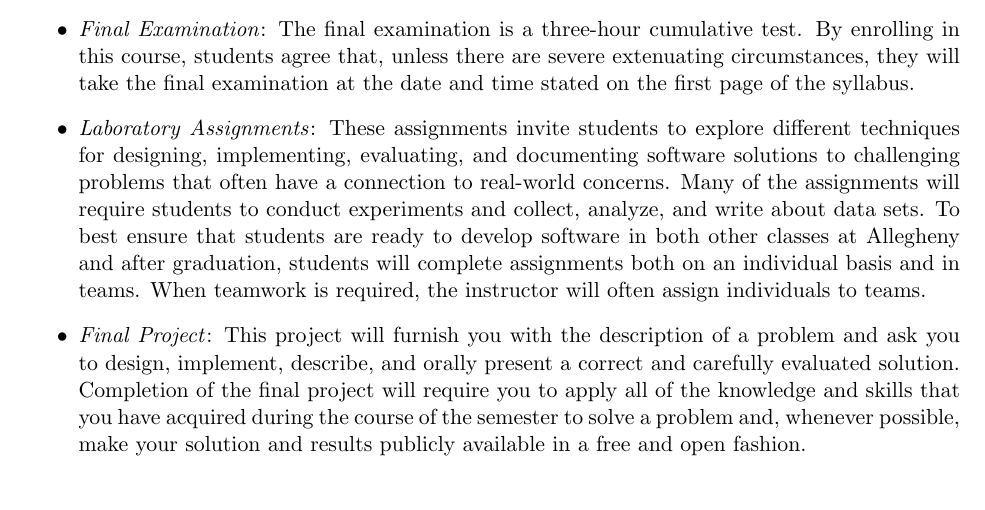
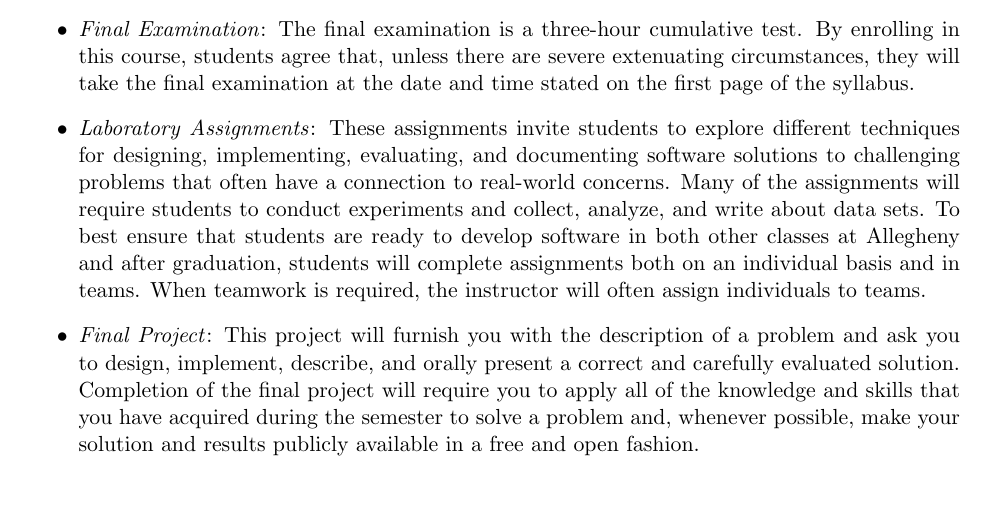
Before and after one commit to Allegheny-Computer-Science-111-F2017/cs111-F2017-syllabus, a LaTeX document (cs111F2017_syllabus.tex): part of page 3 of 6, cut so that both start at the same text. Compiled offline with pdfLaTeX.

Commit message:
Fixing small writing and spacing mistakes in the cs111F2017_syllabus.

```diff
--- a/cs111F2017_syllabus.tex
+++ b/cs111F2017_syllabus.tex
@@ -200,22 +200,21 @@ These grading categories have the following definitions:
     the course instructor, all students will be expected to take this test on the scheduled date and complete the test
     in the stated period of time.
 
-  \item {\em Final Examination\/}: The final examination is a three-hour cumulative test.  By enrolling in this
+  \item {\em Final Examination\/}: The final examination is a three-hour cumulative test. By enrolling in this
     course, students agree that, unless there are severe extenuating circumstances, they will take the final examination
     at the date and time stated on the first page of the syllabus.
 
   \item {\em Laboratory Assignments\/}: These assignments invite students to explore different techniques for designing,
     implementing, evaluating, and documenting software solutions to challenging problems that often have a connection to
-    real-world concerns.  Many of the assignments will require students to conduct experiments and collect, analyze, and
-    write about data sets.  To best ensure that students are ready to develop software in both other classes at
-    Allegheny and after graduation, students will complete assignments both on an individual basis and in teams.  When
+    real-world concerns. Many of the assignments will require students to conduct experiments and collect, analyze, and
+    write about data sets. To best ensure that students are ready to develop software in both other classes at
+    Allegheny and after graduation, students will complete assignments both on an individual basis and in teams. When
     teamwork is required, the instructor will often assign individuals to teams.
 
   \item {\em Final Project\/}: This project will furnish you with the description of a problem and ask you to design,
     implement, describe, and orally present a correct and carefully evaluated solution. Completion of the final project
-    will require you to apply all of the knowledge and skills that you have acquired during the course of the semester
-    to solve a problem and, whenever possible, make your solution and results publicly available in a free and open
-    fashion.
+    will require you to apply all of the knowledge and skills that you have acquired during the semester to solve a
+    problem and, whenever possible, make your solution and results publicly available in a free and open fashion.
 
 \end{itemize}
 
```
Also changed, not shown: cs111F2017_syllabus.tex (6 more changed lines).
